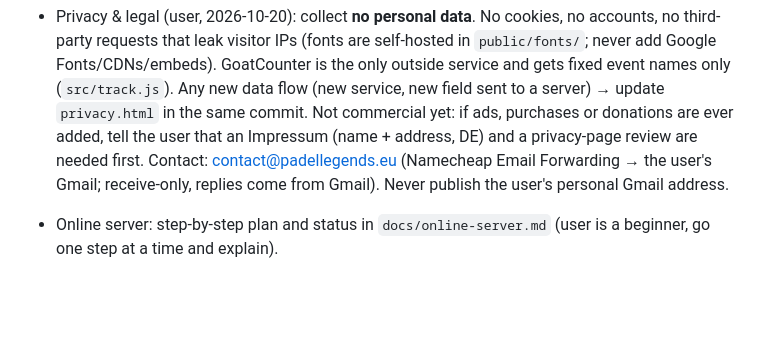
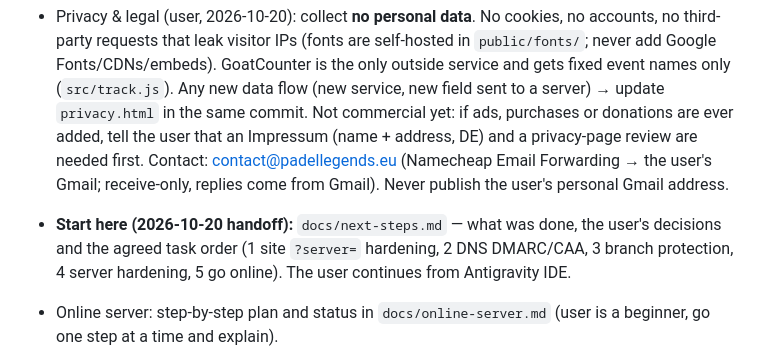
Before and after one commit to Mesut-Outlook/Padel_Game, a Markdown page: CLAUDE.md, the part around the change. Drawn GitHub-style; blank space fills up the shorter version.

Commit message:
docs: handoff note — decisions, done work and the agreed task order
Co-Authored-By: Claude Opus 5.5 <noreply@anthropic.com>

```diff
--- a/CLAUDE.md
+++ b/CLAUDE.md
@@ -13,6 +13,7 @@
 - Pose offsets are multiplied onto clip bones after `mixer.update`; the mixer skips writing bones whose clip value is constant, so every posed bone is reset to its last clip value first (`posed`/`clipQ` in `player.js`). Tune poses in `tools/posetest.html`.
 
 - Privacy & legal (user, 2026-10-20): collect **no personal data**. No cookies, no accounts, no third-party requests that leak visitor IPs (fonts are self-hosted in `public/fonts/`; never add Google Fonts/CDNs/embeds). GoatCounter is the only outside service and gets fixed event names only (`src/track.js`). Any new data flow (new service, new field sent to a server) → update `privacy.html` in the same commit. Not commercial yet: if ads, purchases or donations are ever added, tell the user that an Impressum (name + address, DE) and a privacy-page review are needed first. Contact: contact@padellegends.eu (Namecheap Email Forwarding → the user's Gmail; receive-only, replies come from Gmail). Never publish the user's personal Gmail address.
+- **Start here (2026-10-20 handoff):** `docs/next-steps.md` — what was done, the user's decisions and the agreed task order (1 site `?server=` hardening, 2 DNS DMARC/CAA, 3 branch protection, 4 server hardening, 5 go online). The user continues from Antigravity IDE.
 - Online server: step-by-step plan and status in `docs/online-server.md` (user is a beginner, go one step at a time and explain).
 - Git push (user, 2026-10-20): `origin` is SSH (`git@github.com:Mesut-Outlook/Padel_Game.git`, key `~/.ssh/id_ed25519`), so push works from any terminal, not only inside Antigravity IDE. Only Opus pushes (agy and subagents never push), after `npm test` passes; after every push check that the Pages run succeeded.
 - Security audit: `.claude/agents/security-auditor.md` (read-only; reports go to `agents/reports/security-<date>.md`, which is gitignored: the repo is public, never commit or quote vulnerability details in commits, docs or issues). Run it after changes to the server, deployment, DNS/email or anything that sends data.
```
Also changed, not shown: docs/next-steps.md (added, +57 -0 lines).
